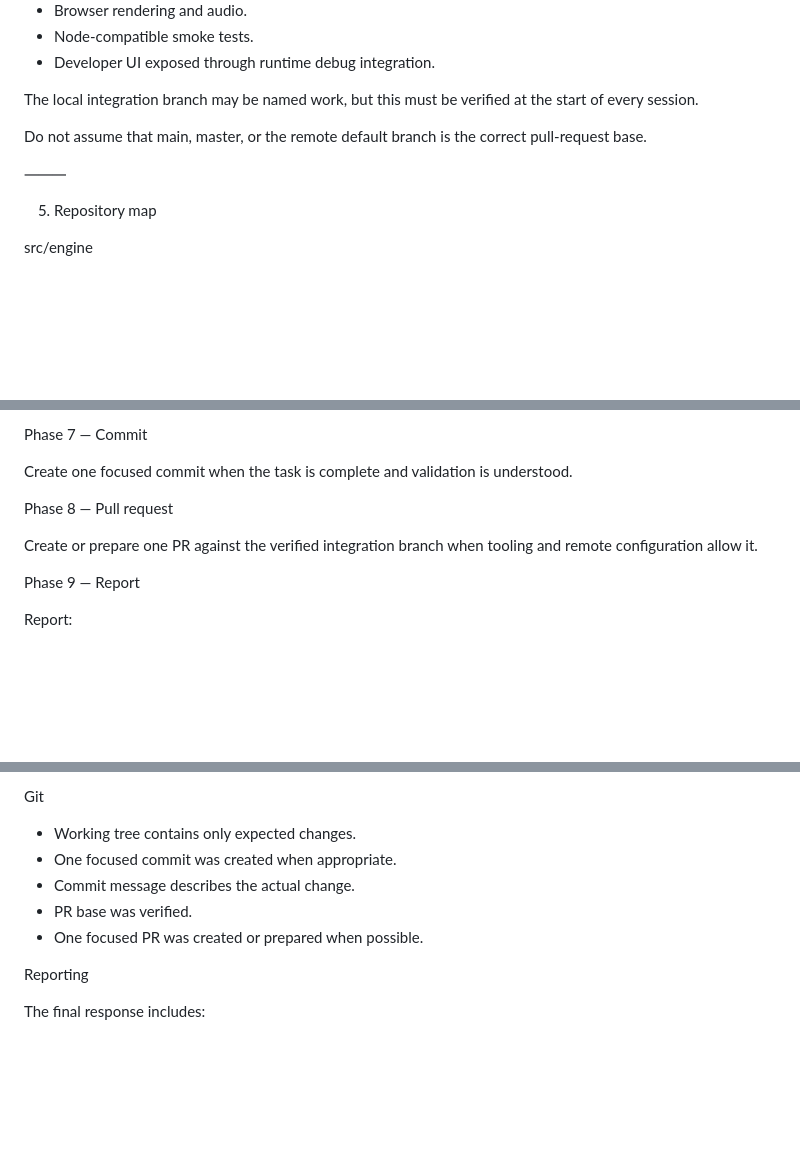
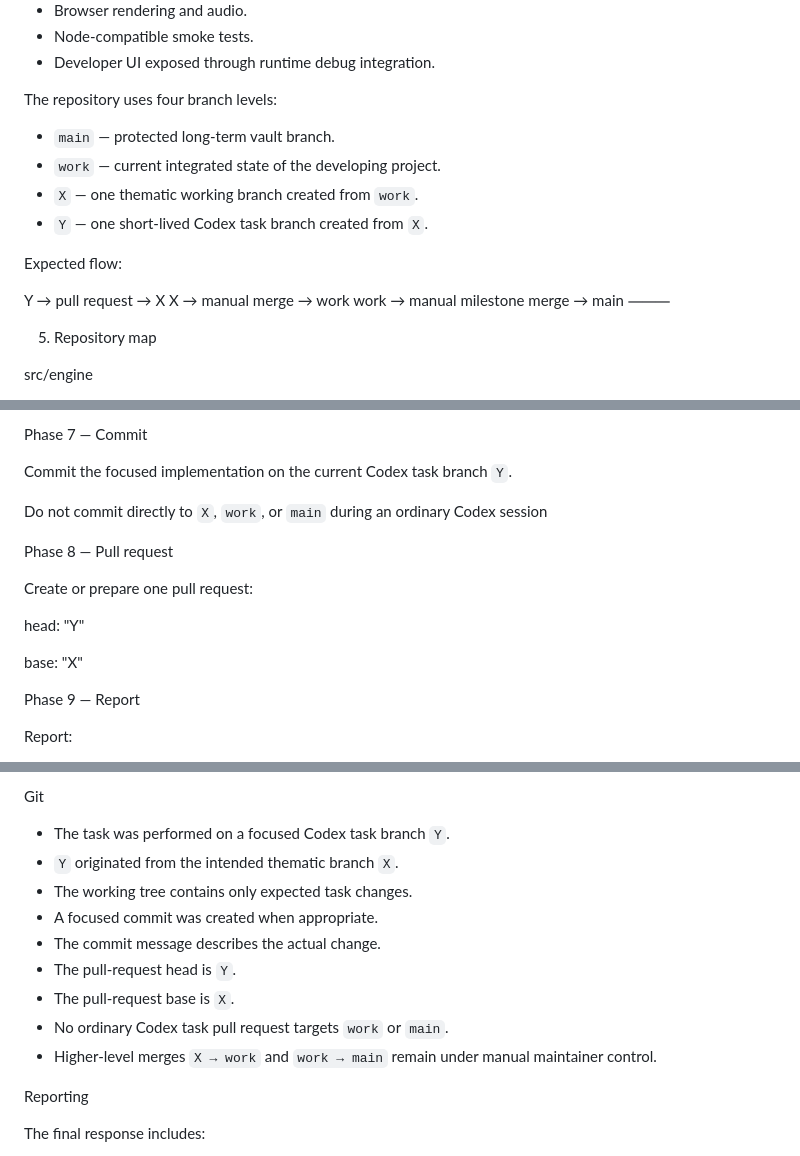
Before and after one commit to catsystemexe/MGoD, a Markdown page: AGENTS.md, 3 parts joined by grey strips. Rendered like a GitHub page; blank space fills up the shorter version.

```diff
--- a/AGENTS.md
+++ b/AGENTS.md
@@ -82,10 +82,19 @@ Important current properties:
 * Node-compatible smoke tests.
 * Developer UI exposed through runtime debug integration.
 
-The local integration branch may be named work, but this must be verified at the start of every session.
-
-Do not assume that main, master, or the remote default branch is the correct pull-request base.
-
+The repository uses four branch levels:
+
+- `main` — protected long-term vault branch.
+- `work` — current integrated state of the developing project.
+- `X` — one thematic working branch created from `work`.
+- `Y` — one short-lived Codex task branch created from `X`.
+
+Expected flow:
+
+
+Y → pull request → X
+X → manual merge → work
+work → manual milestone merge → main
 ⸻
 
 5. Repository map
@@ -1103,11 +1112,17 @@ Check for:
 
 Phase 7 — Commit
 
-Create one focused commit when the task is complete and validation is understood.
+Commit the focused implementation on the current Codex task branch `Y`.
+
+Do not commit directly to `X`, `work`, or `main` during an ordinary Codex session
 
 Phase 8 — Pull request
 
-Create or prepare one PR against the verified integration branch when tooling and remote configuration allow it.
+Create or prepare one pull request:
+
+head: "Y"
+
+base: "X"
 
 Phase 9 — Report
 
@@ -1414,11 +1429,17 @@ Validation
 
 Git
 
-* Working tree contains only expected changes.
-* One focused commit was created when appropriate.
-* Commit message describes the actual change.
-* PR base was verified.
-* One focused PR was created or prepared when possible.
+
+
+* The task was performed on a focused Codex task branch `Y`.
+* `Y` originated from the intended thematic branch `X`.
+* The working tree contains only expected task changes.
+* A focused commit was created when appropriate.
+* The commit message describes the actual change.
+* The pull-request head is `Y`.
+* The pull-request base is `X`.
+* No ordinary Codex task pull request targets `work` or `main`.
+* Higher-level merges `X → work` and `work → main` remain under manual maintainer control.
 
 Reporting
 
```
Also changed, not shown: other parts of AGENTS.md (+11 -1 lines).
